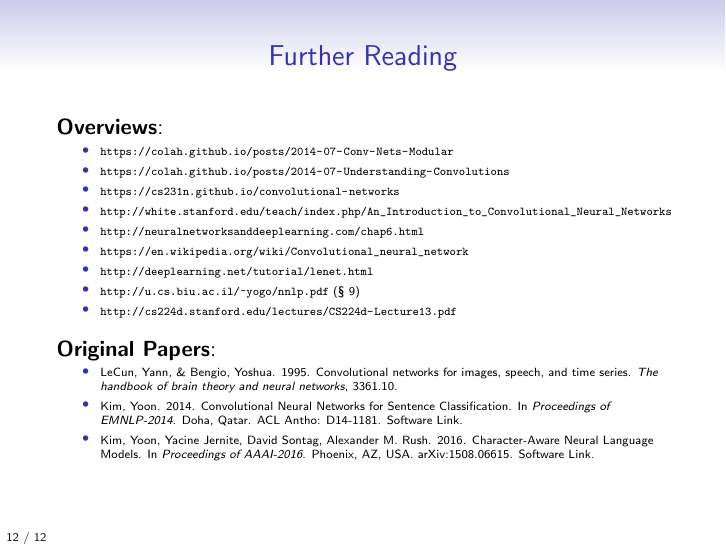
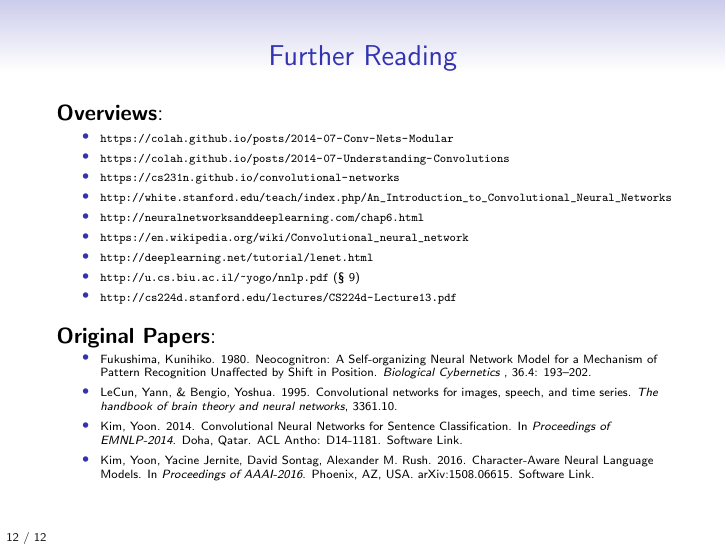
Before and after one commit to jonsafari/jonsafari.github.io, LaTeX slides (teaching/uds/lt1/cnn.tex): page 22 of 22. Compiled offline with pdfLaTeX.

Commit message:
lt1/cnn.{tex,pdf}: +neocognitron ref

```diff
--- a/teaching/uds/lt1/cnn.tex
+++ b/teaching/uds/lt1/cnn.tex
@@ -196,6 +196,7 @@
 \textbf{Original Papers}:
 \begin{tiny}
 \begin{itemize}
+	\item Fukushima, Kunihiko. 1980. \href{http://www.cs.princeton.edu/courses/archive/spr08/cos598B/Readings/Fukushima1980.pdf}{Neocognitron: A Self-organizing Neural Network Model for a Mechanism of Pattern Recognition Unaffected by Shift in Position}. \textit{Biological Cybernetics }, 36.4: 193--202.
 	\item LeCun, Yann, \& Bengio, Yoshua. 1995. \href{http://www.iro.umontreal.ca/~lisa/pointeurs/handbook-convo.pdf}{\Conv{} networks for images, speech, and time series}. \textit{The handbook of brain theory and neural networks}, 3361.10.
 	\item Kim, Yoon. 2014. \href{https://www.aclweb.org/anthology/D14-1181.pdf}{Convolutional Neural Networks for Sentence Classification}.  In \textit{Proceedings of EMNLP-2014}. Doha, Qatar. \href{https://www.aclweb.org/anthology/D14-1181.pdf}{ACL Antho: D14-1181}. \href{https://github.com/yoonkim/CNN_sentence}{Software Link}.
 	\item Kim, Yoon, Yacine Jernite, David Sontag, Alexander M. Rush. 2016. \href{http://arxiv.org/abs/1508.06615}{Character-Aware Neural Language Models}.  In \textit{Proceedings of AAAI-2016}. Phoenix, AZ, USA. \href{http://arxiv.org/abs/1508.06615}{arXiv:1508.06615}. \href{https://github.com/yoonkim/lstm-char-cnn}{Software Link}.
```
Also changed, not shown: teaching/uds/lt1/cnn.pdf.
